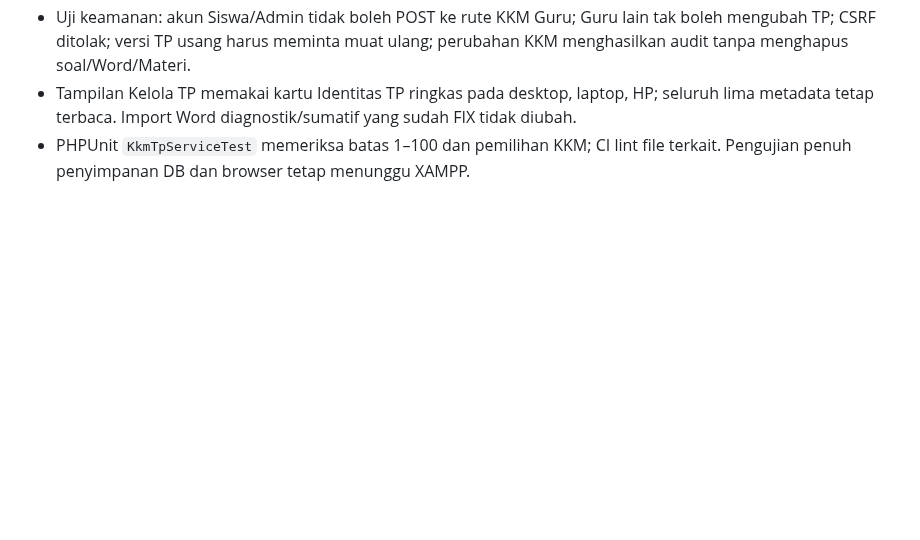
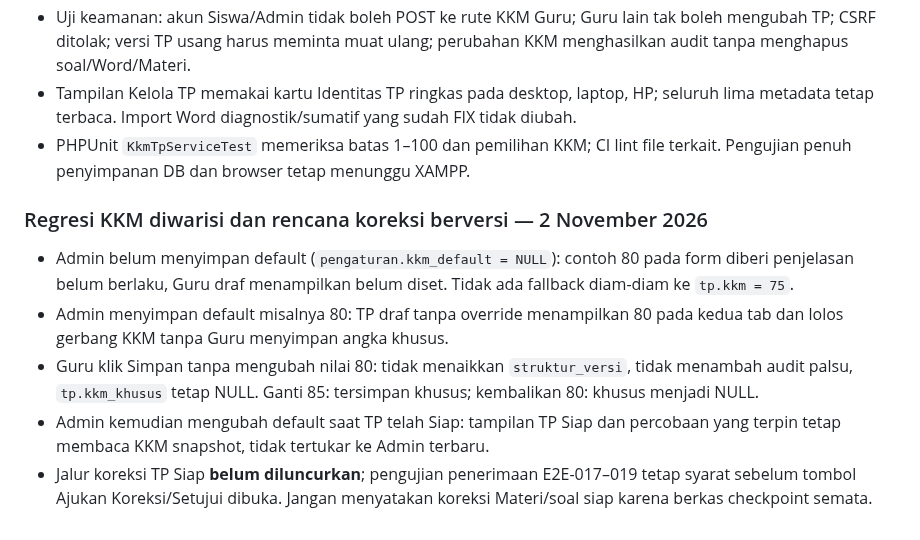
Before and after one commit to Al-Faroz/SLA-SKS, a Markdown page: docs/16-PENGUJIAN-DAN-PENERIMAAN.md, the part around the change. Rendered like a GitHub page; blank space fills up the shorter version.

Commit message:
docs(qa): kasus pewarisan default, simpan idempoten dan snapshot

```diff
--- a/docs/16-PENGUJIAN-DAN-PENERIMAAN.md
+++ b/docs/16-PENGUJIAN-DAN-PENERIMAAN.md
@@ -319,3 +319,10 @@ Semua kasus memerlukan bukti tes nyata pada XAMPP sebelum dinyatakan PASS. Pengu
 - Uji keamanan: akun Siswa/Admin tidak boleh POST ke rute KKM Guru; Guru lain tak boleh mengubah TP; CSRF ditolak; versi TP usang harus meminta muat ulang; perubahan KKM menghasilkan audit tanpa menghapus soal/Word/Materi.
 - Tampilan Kelola TP memakai kartu Identitas TP ringkas pada desktop, laptop, HP; seluruh lima metadata tetap terbaca. Import Word diagnostik/sumatif yang sudah FIX tidak diubah.
 - PHPUnit `KkmTpServiceTest` memeriksa batas 1–100 dan pemilihan KKM; CI lint file terkait. Pengujian penuh penyimpanan DB dan browser tetap menunggu XAMPP.
+
+### Regresi KKM diwarisi dan rencana koreksi berversi — 2 November 2026
+- Admin belum menyimpan default (`pengaturan.kkm_default = NULL`): contoh 80 pada form diberi penjelasan belum berlaku, Guru draf menampilkan belum diset. Tidak ada fallback diam-diam ke `tp.kkm = 75`.
+- Admin menyimpan default misalnya 80: TP draf tanpa override menampilkan 80 pada kedua tab dan lolos gerbang KKM tanpa Guru menyimpan angka khusus.
+- Guru klik Simpan tanpa mengubah nilai 80: tidak menaikkan `struktur_versi`, tidak menambah audit palsu, `tp.kkm_khusus` tetap NULL. Ganti 85: tersimpan khusus; kembalikan 80: khusus menjadi NULL.
+- Admin kemudian mengubah default saat TP telah Siap: tampilan TP Siap dan percobaan yang terpin tetap membaca KKM snapshot, tidak tertukar ke Admin terbaru.
+- Jalur koreksi TP Siap **belum diluncurkan**; pengujian penerimaan E2E-017–019 tetap syarat sebelum tombol Ajukan Koreksi/Setujui dibuka. Jangan menyatakan koreksi Materi/soal siap karena berkas checkpoint semata.
```
